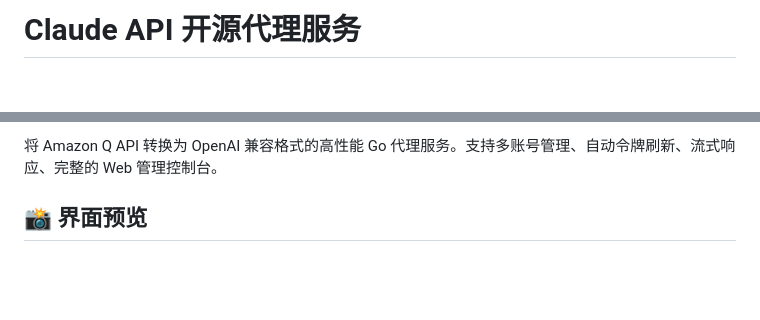
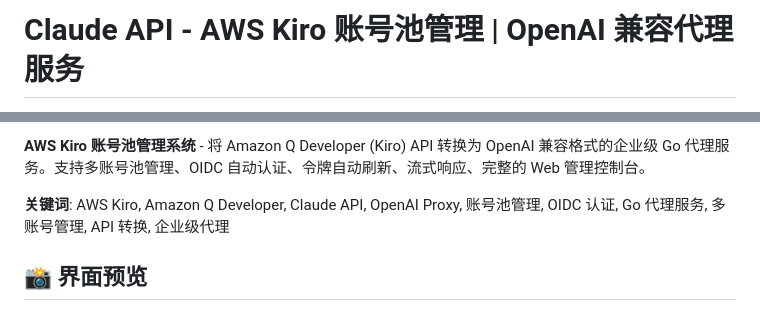
Before and after one commit to kkddytd/claude-api, a Markdown page: README.md, 2 parts joined by grey strips. Drawn GitHub-style; blank space fills up the shorter version.

```diff
--- a/README.md
+++ b/README.md
@@ -1,4 +1,4 @@
-# Claude API 开源代理服务
+# Claude API - AWS Kiro 账号池管理 | OpenAI 兼容代理服务
 
 [![Go Version](https://img.shields.io/badge/Go-1.24+-00ADD8?style=flat&logo=go)](https://golang.org)
 [![License](https://img.shields.io/badge/License-MIT-green.svg)](LICENSE)
@@ -5,5 +6,7 @@
 
-将 Amazon Q API 转换为 OpenAI 兼容格式的高性能 Go 代理服务。支持多账号管理、自动令牌刷新、流式响应、完整的 Web 管理控制台。
+**AWS Kiro 账号池管理系统** - 将 Amazon Q Developer (Kiro) API 转换为 OpenAI 兼容格式的企业级 Go 代理服务。支持多账号池管理、OIDC 自动认证、令牌自动刷新、流式响应、完整的 Web 管理控制台。
+
+**关键词**: AWS Kiro, Amazon Q Developer, Claude API, OpenAI Proxy, 账号池管理, OIDC 认证, Go 代理服务, 多账号管理, API 转换, 企业级代理
 
 ## 📸 界面预览
 
```
Also changed, not shown: other parts of README.md (+54 -24 lines), DIRECTORIES.md (added, +300 -0 lines).
